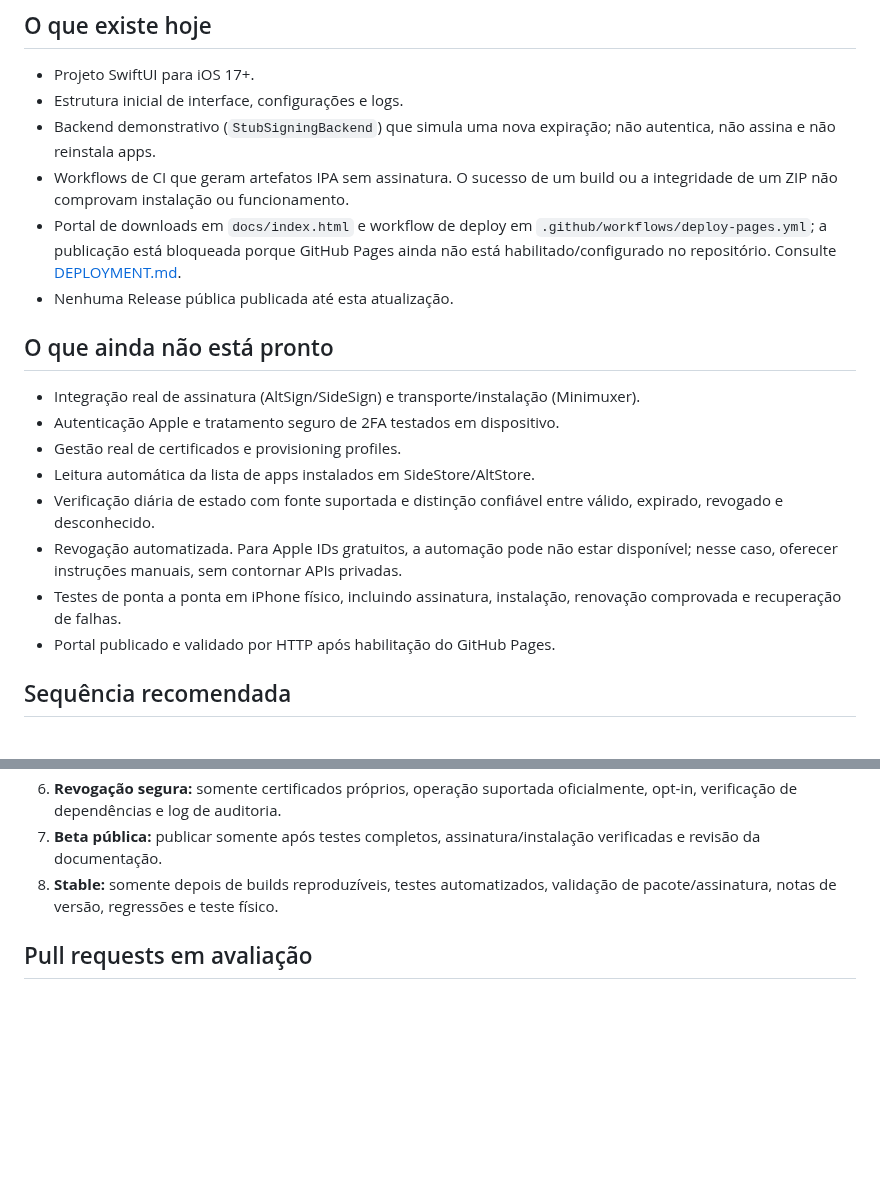
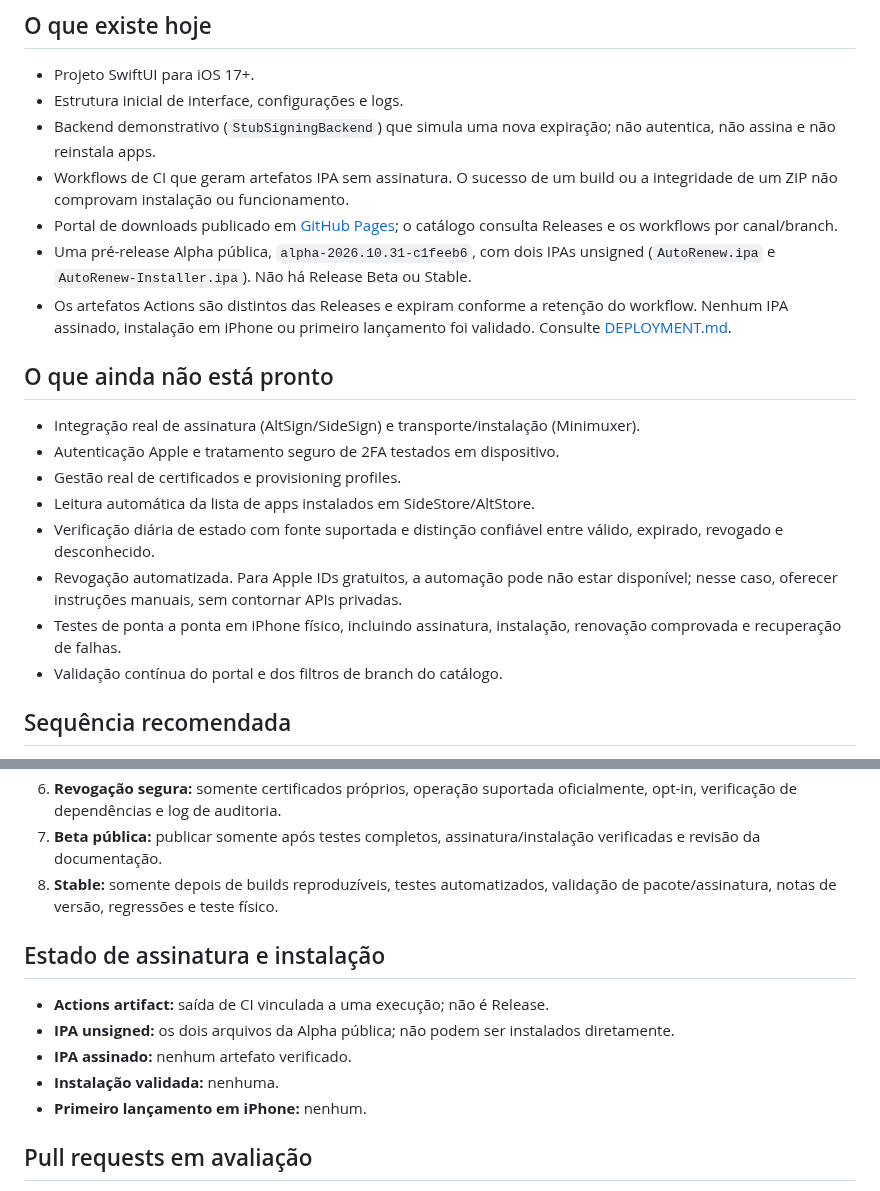
Before and after one commit to denisecorna6-alt/AutoRenew, a Markdown page: docs/ROADMAP.md, 2 parts joined by grey strips. GitHub-like rendering; blank space fills up the shorter version.

Commit message:
[ALPHA] Distinguish Actions artifacts from unsigned Alpha release

```diff
--- a/docs/ROADMAP.md
+++ b/docs/ROADMAP.md
@@ -12,8 +12,9 @@ Construir um app iOS que acompanhe a validade de aplicativos sideloaded e, quand
 - Estrutura inicial de interface, configurações e logs.
 - Backend demonstrativo (`StubSigningBackend`) que simula uma nova expiração; não autentica, não assina e não reinstala apps.
 - Workflows de CI que geram artefatos IPA sem assinatura. O sucesso de um build ou a integridade de um ZIP não comprovam instalação ou funcionamento.
-- Portal de downloads em `docs/index.html` e workflow de deploy em `.github/workflows/deploy-pages.yml`; a publicação está bloqueada porque GitHub Pages ainda não está habilitado/configurado no repositório. Consulte [DEPLOYMENT.md](DEPLOYMENT.md).
-- Nenhuma Release pública publicada até esta atualização.
+- Portal de downloads publicado em [GitHub Pages](https://xlightxt.github.io/AutoRenew/); o catálogo consulta Releases e os workflows por canal/branch.
+- Uma pré-release Alpha pública, `alpha-2026.10.31-c1feeb6`, com dois IPAs unsigned (`AutoRenew.ipa` e `AutoRenew-Installer.ipa`). Não há Release Beta ou Stable.
+- Os artefatos Actions são distintos das Releases e expiram conforme a retenção do workflow. Nenhum IPA assinado, instalação em iPhone ou primeiro lançamento foi validado. Consulte [DEPLOYMENT.md](DEPLOYMENT.md).
 
 ## O que ainda não está pronto
 
@@ -24,7 +25,7 @@ Construir um app iOS que acompanhe a validade de aplicativos sideloaded e, quand
 - Verificação diária de estado com fonte suportada e distinção confiável entre válido, expirado, revogado e desconhecido.
 - Revogação automatizada. Para Apple IDs gratuitos, a automação pode não estar disponível; nesse caso, oferecer instruções manuais, sem contornar APIs privadas.
 - Testes de ponta a ponta em iPhone físico, incluindo assinatura, instalação, renovação comprovada e recuperação de falhas.
-- Portal publicado e validado por HTTP após habilitação do GitHub Pages.
+- Validação contínua do portal e dos filtros de branch do catálogo.
 
 ## Sequência recomendada
 
@@ -36,6 +37,14 @@ Construir um app iOS que acompanhe a validade de aplicativos sideloaded e, quand
 6. **Revogação segura:** somente certificados próprios, operação suportada oficialmente, opt-in, verificação de dependências e log de auditoria.
 7. **Beta pública:** publicar somente após testes completos, assinatura/instalação verificadas e revisão da documentação.
 8. **Stable:** somente depois de builds reproduzíveis, testes automatizados, validação de pacote/assinatura, notas de versão, regressões e teste físico.
+
+## Estado de assinatura e instalação
+
+- **Actions artifact:** saída de CI vinculada a uma execução; não é Release.
+- **IPA unsigned:** os dois arquivos da Alpha pública; não podem ser instalados diretamente.
+- **IPA assinado:** nenhum artefato verificado.
+- **Instalação validada:** nenhuma.
+- **Primeiro lançamento em iPhone:** nenhum.
 
 ## Pull requests em avaliação
 
```
